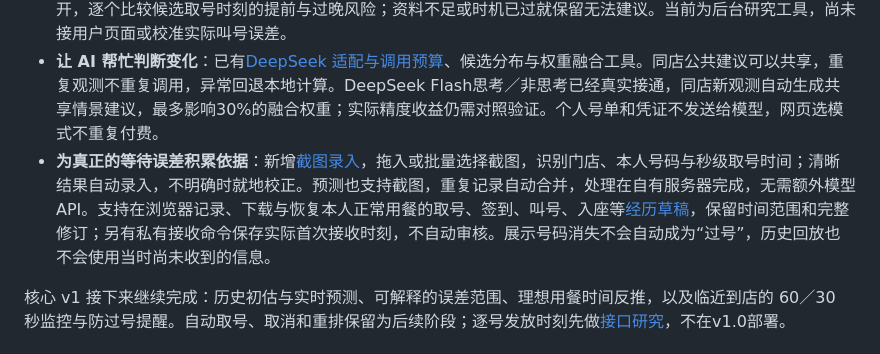
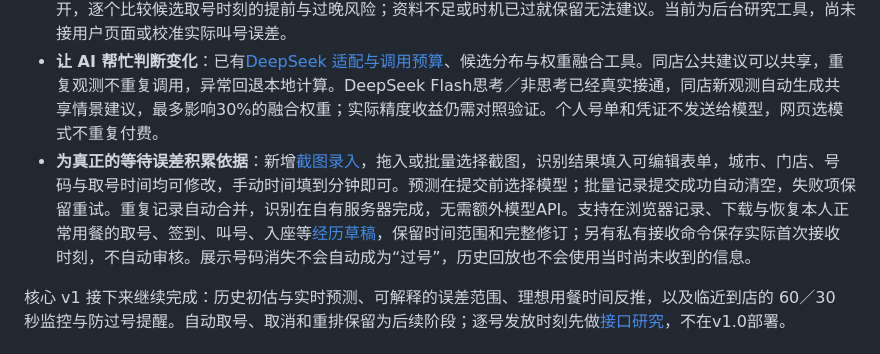
Before and after one commit to Serenin0x/sushiro-queue-predictor, a Markdown page: README.md, the part around the change. GitHub-like rendering.

```diff
--- a/README.md
+++ b/README.md
@@ -24,7 +24,7 @@
 - **把历史与实时接起来**：已有历史区间、条件剩余等待、实时邻域与时间顺序回测工具，支持区分普通／预约、星期、节假日、月份和季节。资料不足保留未知，不把号码差当精确前方桌数。方法见[核心范围](docs/V1_CORE_SCOPE.md)和[实时模型回测](docs/REALTIME_BACKTEST.md)。
 - **按理想时间安排取号**：新增[完整候选反推算法](docs/IDEAL_TIME_PLANNING.md)，把希望几点到店、希望早叫或晚叫几分钟、可接受的时间范围分开，逐个比较候选取号时刻的提前与过晚风险；资料不足或时机已过就保留无法建议。当前为后台研究工具，尚未接用户页面或校准实际叫号误差。
 - **让 AI 帮忙判断变化**：已有[DeepSeek 适配与调用预算](docs/DEEPSEEK_ADAPTER.md)、候选分布与权重融合工具。同店公共建议可以共享，重复观测不重复调用，异常回退本地计算。DeepSeek Flash思考／非思考已经真实接通，同店新观测自动生成共享情景建议，最多影响30%的融合权重；实际精度收益仍需对照验证。个人号单和凭证不发送给模型，网页选模式不重复付费。
-- **为真正的等待误差积累依据**：新增[截图录入](docs/SCREENSHOT_IMPORT.md)，拖入或批量选择截图，识别门店、本人号码与秒级取号时间；清晰结果自动录入，不明确时就地校正。预测也支持截图，重复记录自动合并，处理在自有服务器完成，无需额外模型API。支持在浏览器记录、下载与恢复本人正常用餐的取号、签到、叫号、入座等[经历草稿](docs/EXPERIENCE_RECORDING.md)，保留时间范围和完整修订；另有私有接收命令保存实际首次接收时刻，不自动审核。展示号码消失不会自动成为“过号”，历史回放也不会使用当时尚未收到的信息。
+- **为真正的等待误差积累依据**：新增[截图录入](docs/SCREENSHOT_IMPORT.md)，拖入或批量选择截图，识别结果填入可编辑表单，城市、门店、号码与取号时间均可修改，手动时间填到分钟即可。预测在提交前选择模型；批量记录提交成功自动清空，失败项保留重试。重复记录自动合并，识别在自有服务器完成，无需额外模型API。支持在浏览器记录、下载与恢复本人正常用餐的取号、签到、叫号、入座等[经历草稿](docs/EXPERIENCE_RECORDING.md)，保留时间范围和完整修订；另有私有接收命令保存实际首次接收时刻，不自动审核。展示号码消失不会自动成为“过号”，历史回放也不会使用当时尚未收到的信息。
 
 核心 v1 接下来继续完成：历史初估与实时预测、可解释的误差范围、理想用餐时间反推，以及临近到店的 60／30 秒监控与防过号提醒。自动取号、取消和重排保留为后续阶段；逐号发放时刻先做[接口研究](docs/TICKET_ISSUANCE_RESEARCH.md)，不在v1.0部署。
 
```
Also changed, not shown: docs/design/README.md (+5 -3 lines).
